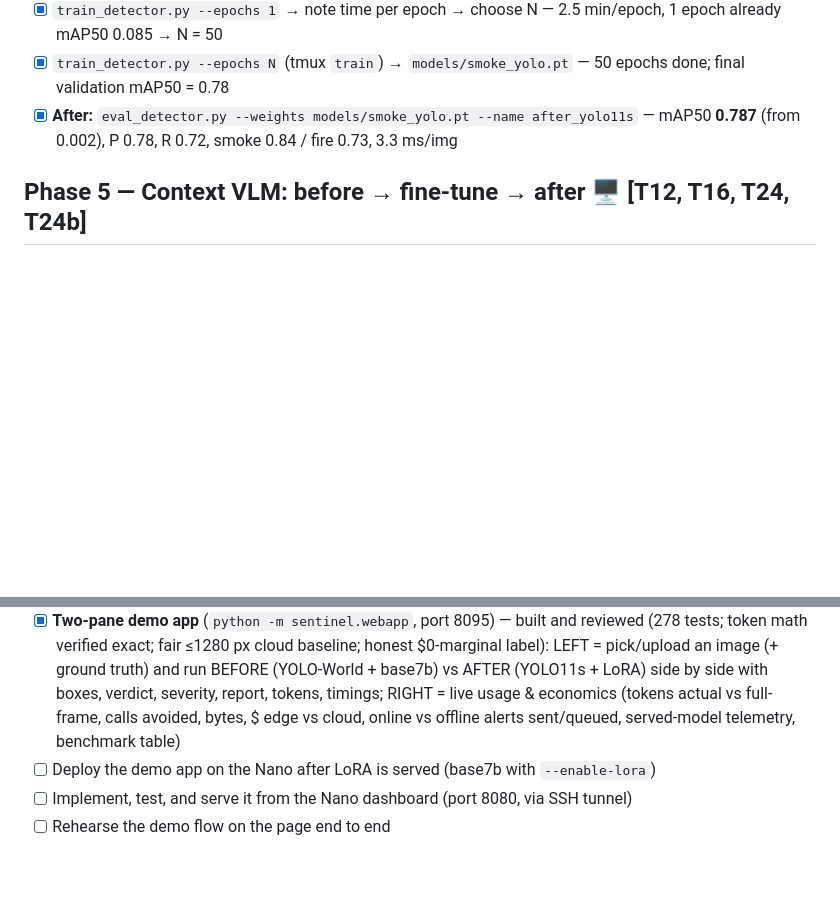
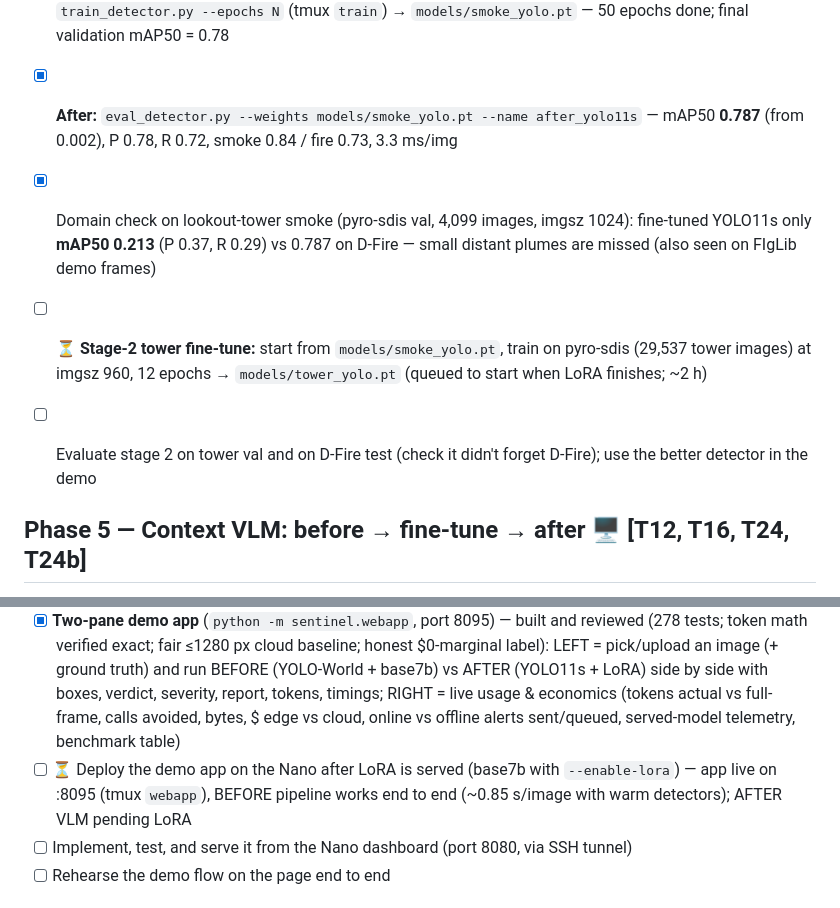
Before and after one commit to IamSavitha/wildfire-edge-sentinel-hp-sjsu-hack, a Markdown page: docs/PROGRESS.md, 2 parts joined by grey strips. Rendered like a GitHub page; blank space fills up the shorter version.

Commit message:
docs: progress — tower-camera gap found (mAP50 0.213), stage-2 tower fine-tune queued, demo app live

```diff
--- a/docs/PROGRESS.md
+++ b/docs/PROGRESS.md
@@ -57,6 +57,10 @@ Tick a box (`- [x]`) when a step is done. Steps are in the order to run them. Co
 - [x] `train_detector.py --epochs N` (tmux `train`) → `models/smoke_yolo.pt` — 50 epochs done; final validation mAP50 = 0.78
 - [x] **After:** `eval_detector.py --weights models/smoke_yolo.pt --name after_yolo11s` — mAP50 **0.787** (from 0.002), P 0.78, R 0.72, smoke 0.84 / fire 0.73, 3.3 ms/img
 
+- [x] Domain check on lookout-tower smoke (pyro-sdis val, 4,099 images, imgsz 1024): fine-tuned YOLO11s only **mAP50 0.213** (P 0.37, R 0.29) vs 0.787 on D-Fire — small distant plumes are missed (also seen on FIgLib demo frames)
+- [ ] ⏳ **Stage-2 tower fine-tune:** start from `models/smoke_yolo.pt`, train on pyro-sdis (29,537 tower images) at imgsz 960, 12 epochs → `models/tower_yolo.pt` (queued to start when LoRA finishes; ~2 h)
+- [ ] Evaluate stage 2 on tower val and on D-Fire test (check it didn't forget D-Fire); use the better detector in the demo
+
 ## Phase 5 — Context VLM: before → fine-tune → after 🖥️ [T12, T16, T24, T24b]
 
 - [x] Serve the 32B teacher on :8001 (tmux `teacher`) — served as `teacher32b` on the shared zrt proxy (:8000) at 45% memory; base7b paused meanwhile
@@ -112,7 +116,7 @@ Tick a box (`- [x]`) when a step is done. Steps are in the order to run them. Co
 - [x] **Live comparative metrics dashboard** — live on the Nano (tmux `monitor`, port 8090): `ssh -N -L 8090:localhost:8090 hp11@100.109.162.35` → http://localhost:8090. Reviewed (202 tests). First reading: teacher32b 839k input / 299k output tokens — while any model runs (detector, base VLM, LoRA VLM, teacher), show live per-model: requests, tokens in/out, tokens/s, latency p50/p95, GPU memory, calls avoided by the cascade, bytes sent upstream, and a running cost comparison (edge vs cloud-per-frame at configurable $/token and $/GB) to summarise the economics
 - [ ] Architecture + "why edge" panel (escalation rule, bytes sent vs video, tokens per event)
 - [x] **Two-pane demo app** (`python -m sentinel.webapp`, port 8095) — built and reviewed (278 tests; token math verified exact; fair ≤1280 px cloud baseline; honest $0-marginal label): LEFT = pick/upload an image (+ ground truth) and run BEFORE (YOLO-World + base7b) vs AFTER (YOLO11s + LoRA) side by side with boxes, verdict, severity, report, tokens, timings; RIGHT = live usage & economics (tokens actual vs full-frame, calls avoided, bytes, $ edge vs cloud, online vs offline alerts sent/queued, served-model telemetry, benchmark table)
-- [ ] Deploy the demo app on the Nano after LoRA is served (base7b with `--enable-lora`)
+- [ ] ⏳ Deploy the demo app on the Nano after LoRA is served (base7b with `--enable-lora`) — app live on :8095 (tmux `webapp`), BEFORE pipeline works end to end (~0.85 s/image with warm detectors); AFTER VLM pending LoRA
 - [ ] Implement, test, and serve it from the Nano dashboard (port 8080, via SSH tunnel)
 - [ ] Rehearse the demo flow on the page end to end
 
```
Also changed, not shown: other parts of docs/PROGRESS.md (+2 -2 lines).
